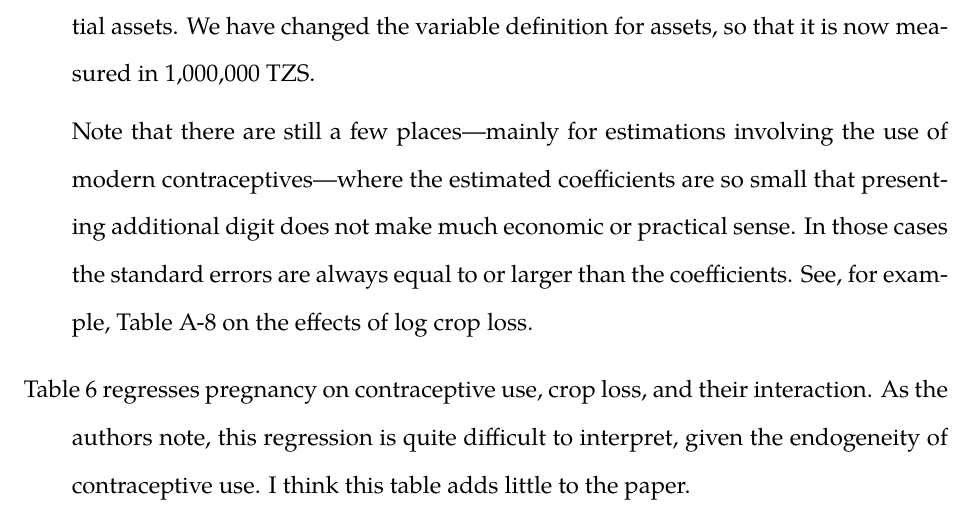
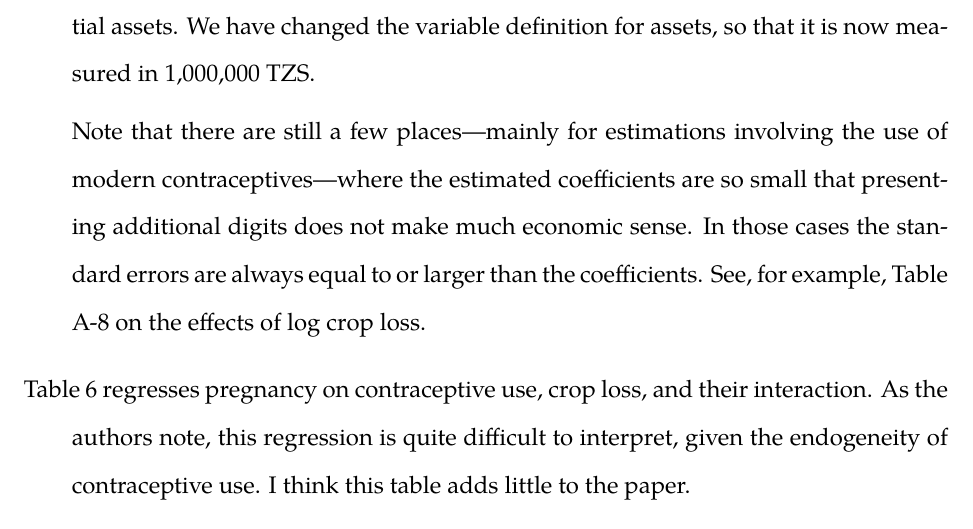
Before and after one commit to cportner/incomeShocksTanzania, a LaTeX document (response/response-jde-1.tex): part of page 4 of 8, cut so that both start at the same text. Compiled offline with XeLaTeX; a missing font is replaced by an installed copy or a similar font; a missing bibliography style is replaced by a similar one.

Commit message:
Minor edits

```diff
--- a/response/response-jde-1.tex
+++ b/response/response-jde-1.tex
@@ -163,8 +163,8 @@ now measured in 1,000,000 TZS.
 
 Note that there are still a few places---mainly for estimations
 involving the use of modern contraceptives---where the estimated
-coefficients are so small that presenting additional digit does not make
-much economic or practical sense.
+coefficients are so small that presenting additional digits does not make
+much economic sense.
 In those cases the standard errors are always equal to or larger than
 the coefficients.
 See, for example, Table A-8 on the effects of log crop loss.
```
